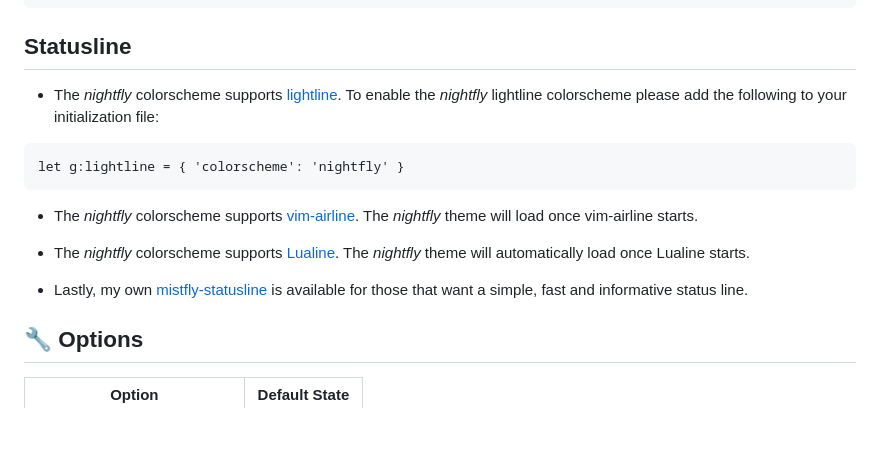
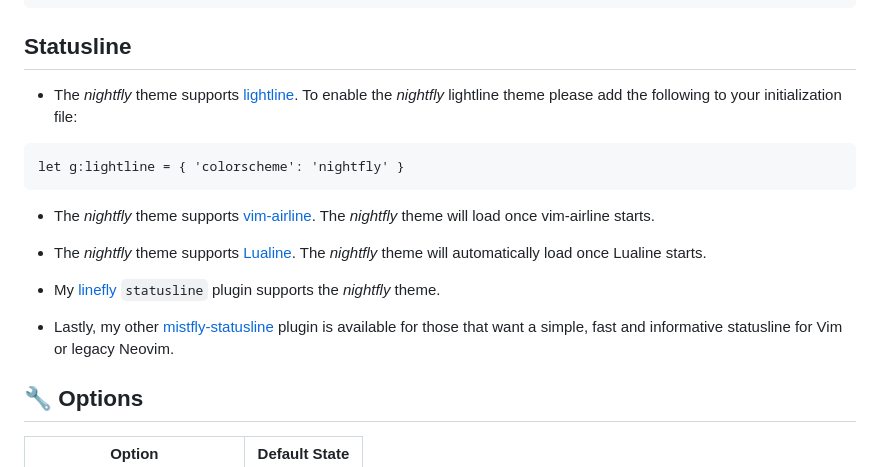
Before and after one commit to bluz71/vim-nightfly-colors, a Markdown page: README.md, the part around the change. Rendered like a GitHub page; blank space fills up the shorter version.

Commit message:
Tweak statusline documentation

````diff
--- a/README.md
+++ b/README.md
@@ -111,26 +111,30 @@ vim.cmd [[colorscheme nightfly]]
 Statusline
 ----------
 
-- The _nightfly_ colorscheme supports
+- The _nightfly_ theme supports
   [lightline](https://github.com/itchyny/lightline.vim). To enable the
-  _nightfly_ lightline colorscheme please add the following to your
+  _nightfly_ lightline theme please add the following to your
   initialization file:
 
 ```viml
 let g:lightline = { 'colorscheme': 'nightfly' }
 ```
 
-- The _nightfly_ colorscheme supports
+- The _nightfly_ theme supports
   [vim-airline](https://github.com/vim-airline/vim-airline). The _nightfly_
   theme will load once vim-airline starts.
 
-- The _nightfly_ colorscheme supports
+- The _nightfly_ theme supports
   [Lualine](https://github.com/nvim-lualine/lualine.nvim). The
   _nightfly_ theme will automatically load once Lualine starts.
 
-- Lastly, my own
-  [mistfly-statusline](https://github.com/bluz71/vim-mistfly-statusline) is
-  available for those that want a simple, fast and informative status line.
+- My [linefly](https://github.com/bluz71/nvim-linefly) `statusline` plugin
+  supports the _nightfly_ theme.
+
+- Lastly, my other
+  [mistfly-statusline](https://github.com/bluz71/vim-mistfly-statusline) plugin
+  is available for those that want a simple, fast and informative statusline for
+  Vim or legacy Neovim.
 
 :wrench: Options
 ----------------
````
